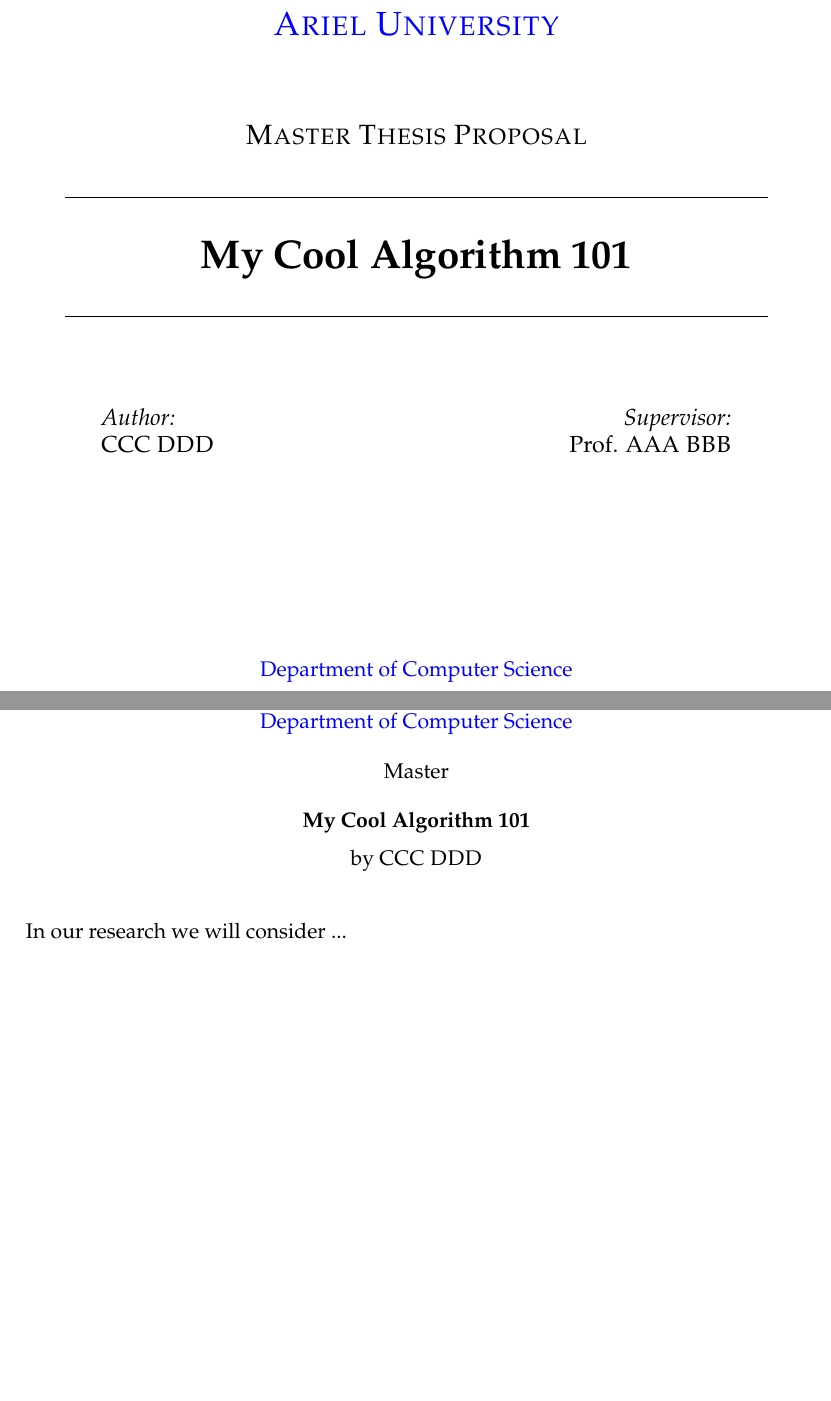
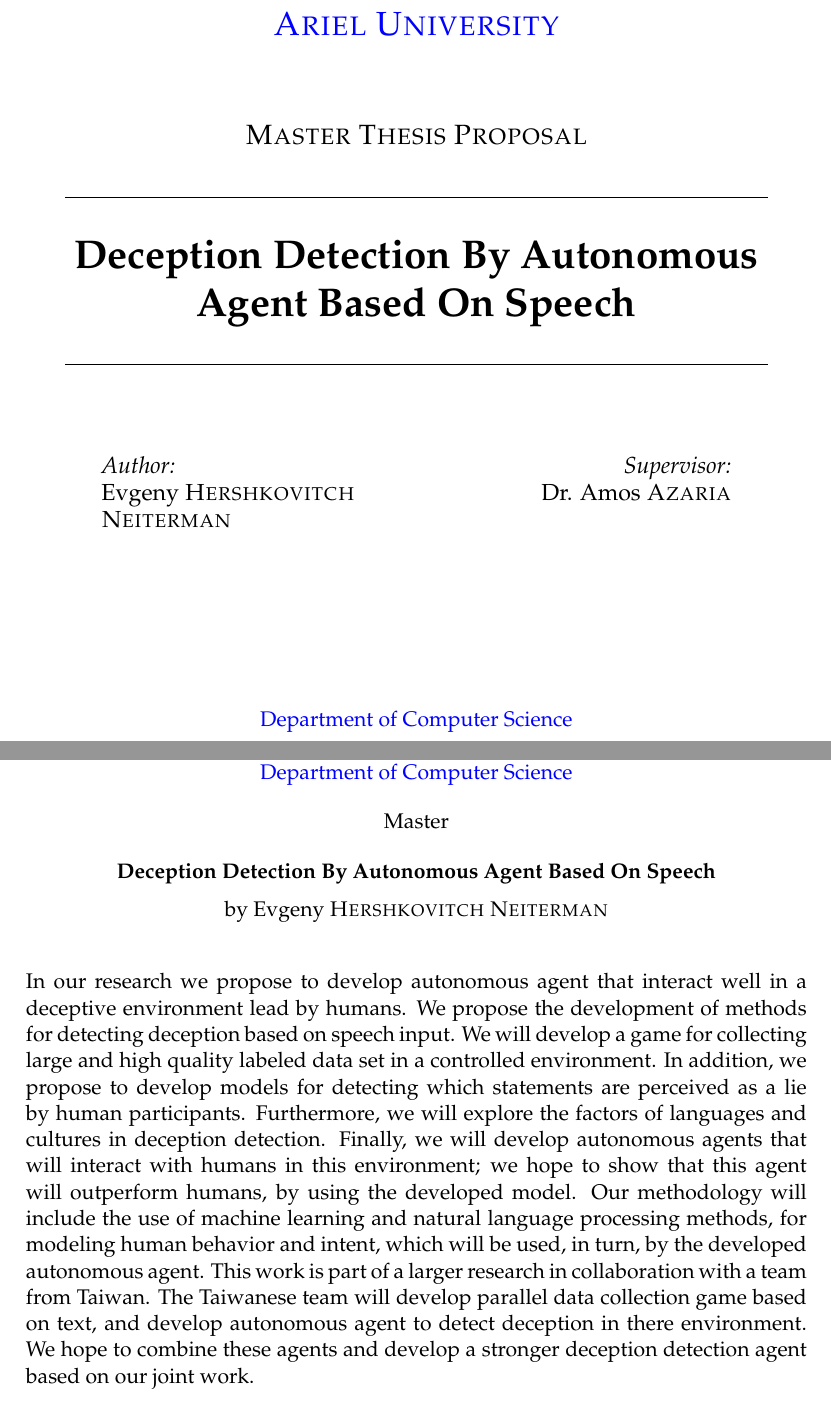
Before and after one commit to neiterman21/thesis_proposal, a LaTeX thesis (main.tex): two parts of pages 1 and 4 of 15, joined at a grey line, cut so that both start at the same text, the shorter picture padded with empty space. Compiled offline with pdfLaTeX.

Commit message:
Abstract done. before Amos's review

```diff
--- a/main.tex
+++ b/main.tex
@@ -68,11 +68,11 @@
 %	THESIS INFORMATION
 %----------------------------------------------------------------------------------------
 
-\thesistitle{My Cool Algorithm 101} % Your thesis title, this is used in the title and abstract, print it elsewhere with \ttitle
-\supervisor{Prof. AAA \textsc{BBB}} % Your supervisor's name, this is used in the title page, print it elsewhere with \supname
+\thesistitle{Deception Detection By Autonomous Agent Based On Speech} % Your thesis title, this is used in the title and abstract, print it elsewhere with \ttitle
+\supervisor{Dr. Amos  \textsc{Azaria}} % Your supervisor's name, this is used in the title page, print it elsewhere with \supname
 \examiner{} % Your examiner's name, this is not currently used anywhere in the template, print it elsewhere with \examname
 \degree{Master} % Your degree name, this is used in the title page and abstract, print it elsewhere with \degreename
-\author{CCC \textsc{DDD}} % Your name, this is used in the title page and abstract, print it elsewhere with \authorname
+\author{Evgeny \textsc{Hershkovitch Neiterman}} % Your name, this is used in the title page and abstract, print it elsewhere with \authorname
 \addresses{} % Your address, this is not currently used anywhere in the template, print it elsewhere with \addressname
 
 \subject{Computer Science} % Your subject area, this is not currently used anywhere in the template, print it elsewhere with \subjectname
@@ -179,7 +179,11 @@
 
 \begin{abstract}
 \addchaptertocentry{\abstractname} % Add the abstract to the table of contents
-In our research we will consider ...
+In our research we propose to develop autonomous agent that interact well in a deceptive environment lead by humans.
+We propose the development of methods for detecting deception based on speech input. We will develop a game for collecting large and high quality labeled data set in a controlled environment. In addition, we propose to develop models for detecting which statements are perceived as a lie by human participants. Furthermore, we will explore the factors of languages and cultures in deception detection.
+Finally, we will develop autonomous agents that will interact with humans in this environment; we hope to show that this agent will outperform humans, by using the developed model.
+Our methodology will include the use of machine learning and natural language processing methods, for modeling human behavior and intent, which will be used, in turn, by the developed autonomous agent.
+This work is part of a larger research in collaboration with a team from Taiwan. The Taiwanese team will develop parallel data collection game based on text, and develop autonomous agent to detect deception in there environment. We hope to combine these agents and develop a stronger deception detection agent based on our joint work.
 
 \end{abstract}
 
```
